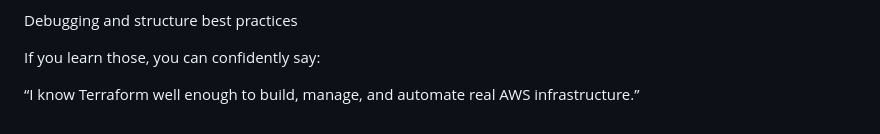
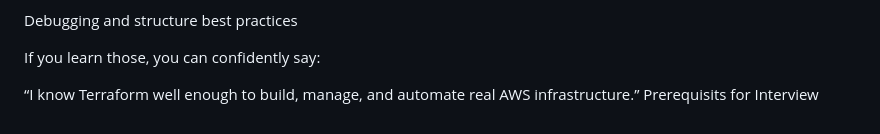
Before and after one commit to aishwaryapantula/Text-to-speech-converter, a Markdown page: README.md, the part around the change. Rendered like a GitHub page.

Commit message:
comitted

```diff
--- a/README.md
+++ b/README.md
@@ -123,3 +123,4 @@ Debugging and structure best practices
 If you learn those, you can confidently say:
 
 “I know Terraform well enough to build, manage, and automate real AWS infrastructure.”
+Prerequisits for Interview
```
